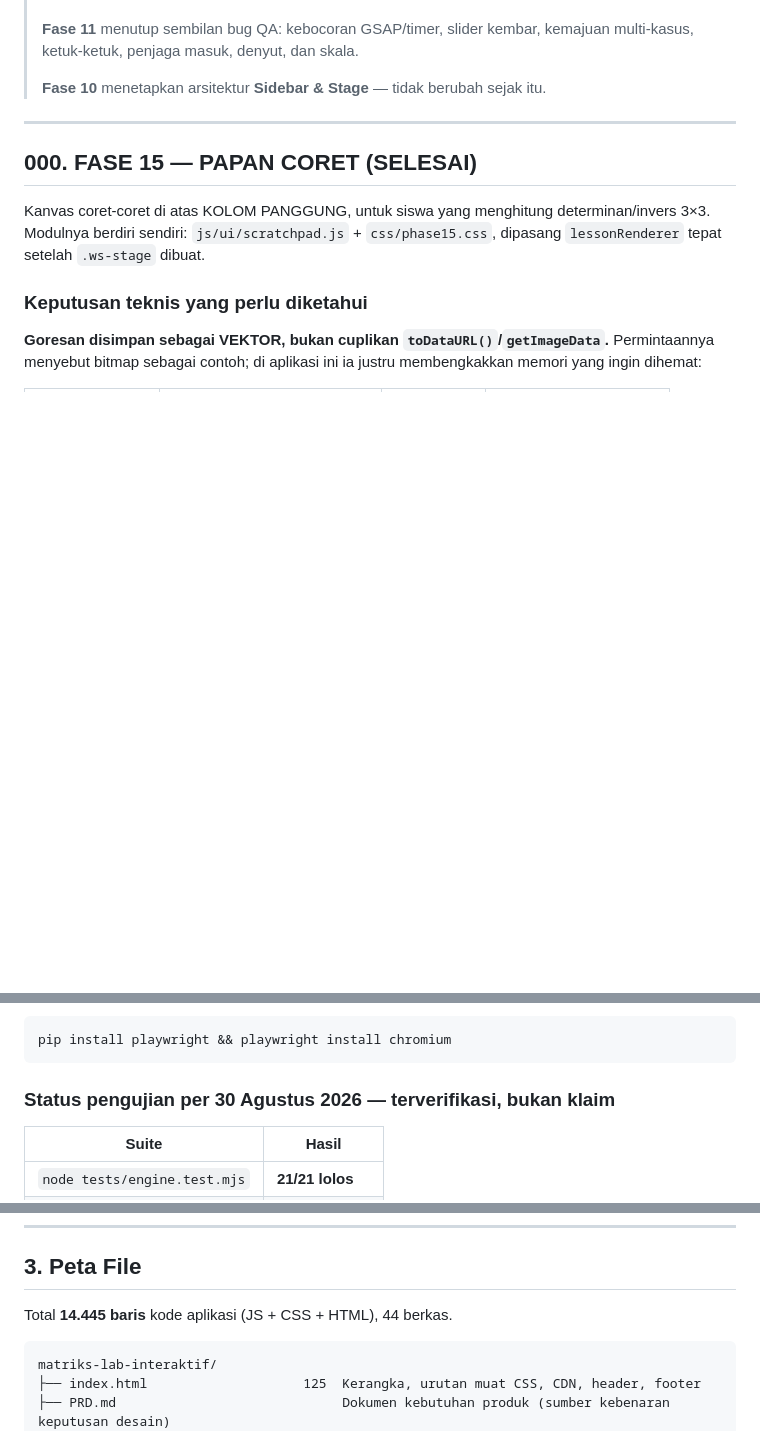
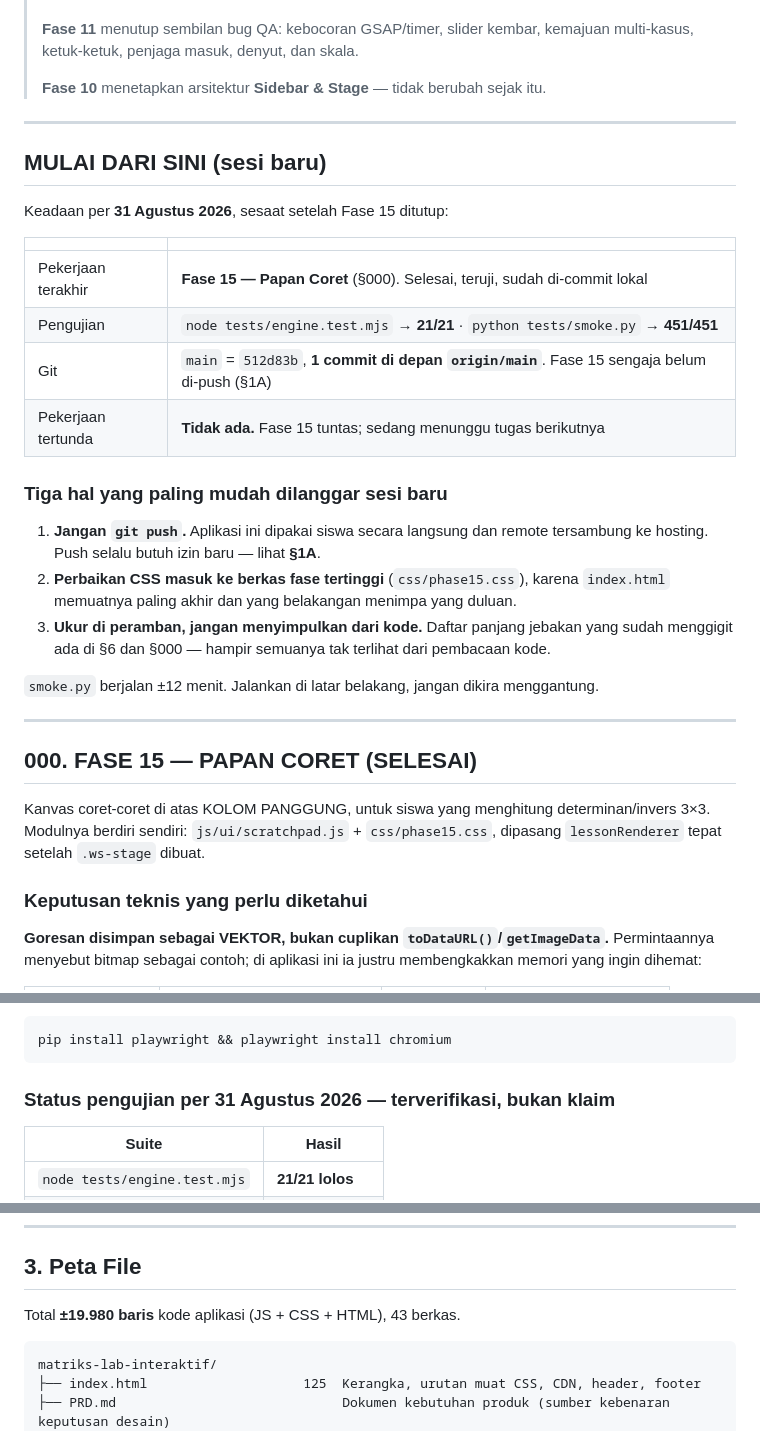
Before and after one commit to mrpurnomo/ruang-matriks, a Markdown page: HANDOFF.md, 3 parts joined by grey strips. GitHub-like rendering; blank space fills up the shorter version.

````diff
--- a/HANDOFF.md
+++ b/HANDOFF.md
@@ -31,6 +31,32 @@
 > kemajuan multi-kasus, ketuk-ketuk, penjaga masuk, denyut, dan skala.
 >
 > **Fase 10** menetapkan arsitektur **Sidebar & Stage** — tidak berubah sejak itu.
+
+---
+
+## MULAI DARI SINI (sesi baru)
+
+Keadaan per **31 Agustus 2026**, sesaat setelah Fase 15 ditutup:
+
+| | |
+|---|---|
+| Pekerjaan terakhir | **Fase 15 — Papan Coret** (§000). Selesai, teruji, sudah di-commit lokal |
+| Pengujian | `node tests/engine.test.mjs` → **21/21** · `python tests/smoke.py` → **451/451** |
+| Git | `main` = `512d83b`, **1 commit di depan `origin/main`**. Fase 15 sengaja belum di-push (§1A) |
+| Pekerjaan tertunda | **Tidak ada.** Fase 15 tuntas; sedang menunggu tugas berikutnya |
+
+### Tiga hal yang paling mudah dilanggar sesi baru
+
+1. **Jangan `git push`.** Aplikasi ini dipakai siswa secara langsung dan remote
+   tersambung ke hosting. Push selalu butuh izin baru — lihat **§1A**.
+2. **Perbaikan CSS masuk ke berkas fase tertinggi** (`css/phase15.css`), karena
+   `index.html` memuatnya paling akhir dan yang belakangan menimpa yang duluan.
+3. **Ukur di peramban, jangan menyimpulkan dari kode.** Daftar panjang jebakan
+   yang sudah menggigit ada di §6 dan §000 — hampir semuanya tak terlihat dari
+   pembacaan kode.
+
+`smoke.py` berjalan ±12 menit. Jalankan di latar belakang, jangan dikira
+menggantung.
 
 ---
 
@@ -456,7 +516,7 @@ python tests/smoke.py
 pip install playwright && playwright install chromium
 ```
 
-### Status pengujian per 30 Agustus 2026 — **terverifikasi, bukan klaim**
+### Status pengujian per 31 Agustus 2026 — **terverifikasi, bukan klaim**
 
 | Suite | Hasil |
 |---|---|
@@ -498,7 +558,7 @@ ganda, dan HOTS ketuk-ketuk.
 
 ## 3. Peta File
 
-Total **14.445 baris** kode aplikasi (JS + CSS + HTML), 44 berkas.
+Total **±19.980 baris** kode aplikasi (JS + CSS + HTML), 43 berkas.
 
 ```
 matriks-lab-interaktif/
````
Also changed, not shown: other parts of HANDOFF.md (+38 -4 lines), SESSION_PROMPT.md (+90 -24 lines).
